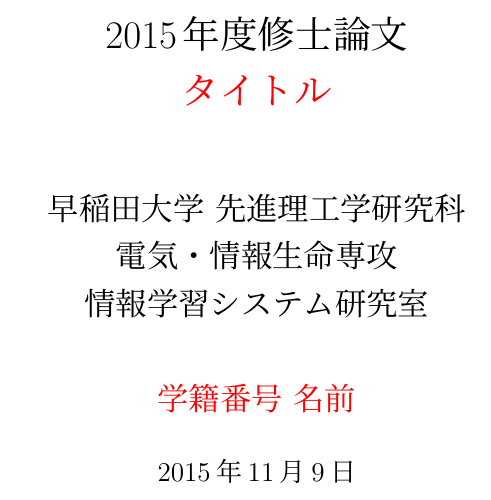
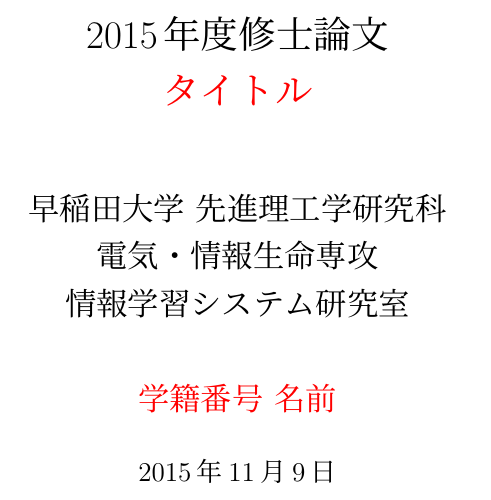
Before and after one commit to ozumin/master-thesis, a LaTeX document (main.tex): part of page 1 of 7, cut so that both start at the same text. Compiled offline with pLaTeX and dvipdfmx.

Commit message:
oddsidemargin changed

```diff
--- a/main.tex
+++ b/main.tex
@@ -51,7 +51,7 @@
 \setlength{\hoffset}{-0.0in}
 \setlength{\voffset}{5.0mm}
 \setlength{\textheight}{580pt}
-\setlength{\oddsidemargin}{15.4mm}% 20mm - 1in
+\setlength{\oddsidemargin}{12.4mm}% 20mm - 1in
 \setlength{\evensidemargin}{10.4mm}% 20mm - 1in
 \setlength{\textwidth}{135mm}
 \setlength{\headwidth}{145mm}
```
